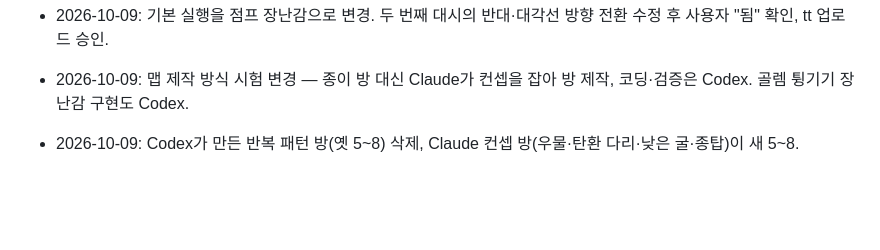
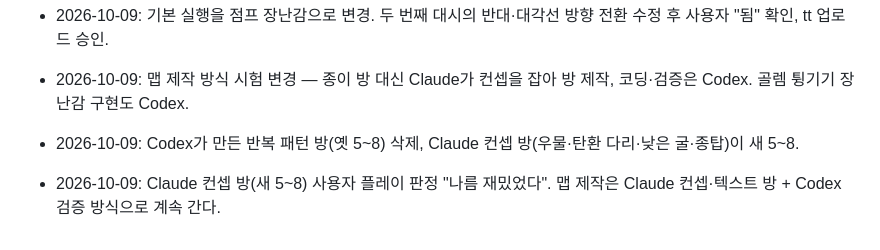
Before and after one commit to noru358/tt, a Markdown page: docs/plan/DIRECTION.md, the part around the change. GitHub-like rendering; blank space fills up the shorter version.

Commit message:
Record room set 2 play verdict
Co-Authored-By: Claude Opus 5.5 (1M context) <noreply@anthropic.com>
Claude-Session: https://claude.ai/code/session_014H6krAKWX5L8kvqsqDea8H

```diff
--- a/docs/plan/DIRECTION.md
+++ b/docs/plan/DIRECTION.md
@@ -50,3 +50,4 @@
 - 2026-10-09: 기본 실행을 점프 장난감으로 변경. 두 번째 대시의 반대·대각선 방향 전환 수정 후 사용자 "됨" 확인, tt 업로드 승인.
 - 2026-10-09: 맵 제작 방식 시험 변경 — 종이 방 대신 Claude가 컨셉을 잡아 방 제작, 코딩·검증은 Codex. 골렘 튕기기 장난감 구현도 Codex.
 - 2026-10-09: Codex가 만든 반복 패턴 방(옛 5~8) 삭제, Claude 컨셉 방(우물·탄환 다리·낮은 굴·종탑)이 새 5~8.
+- 2026-10-09: Claude 컨셉 방(새 5~8) 사용자 플레이 판정 "나름 재밌었다". 맵 제작은 Claude 컨셉·텍스트 방 + Codex 검증 방식으로 계속 간다.
```
Also changed, not shown: HANDOFF.md (+1 -1 lines).
